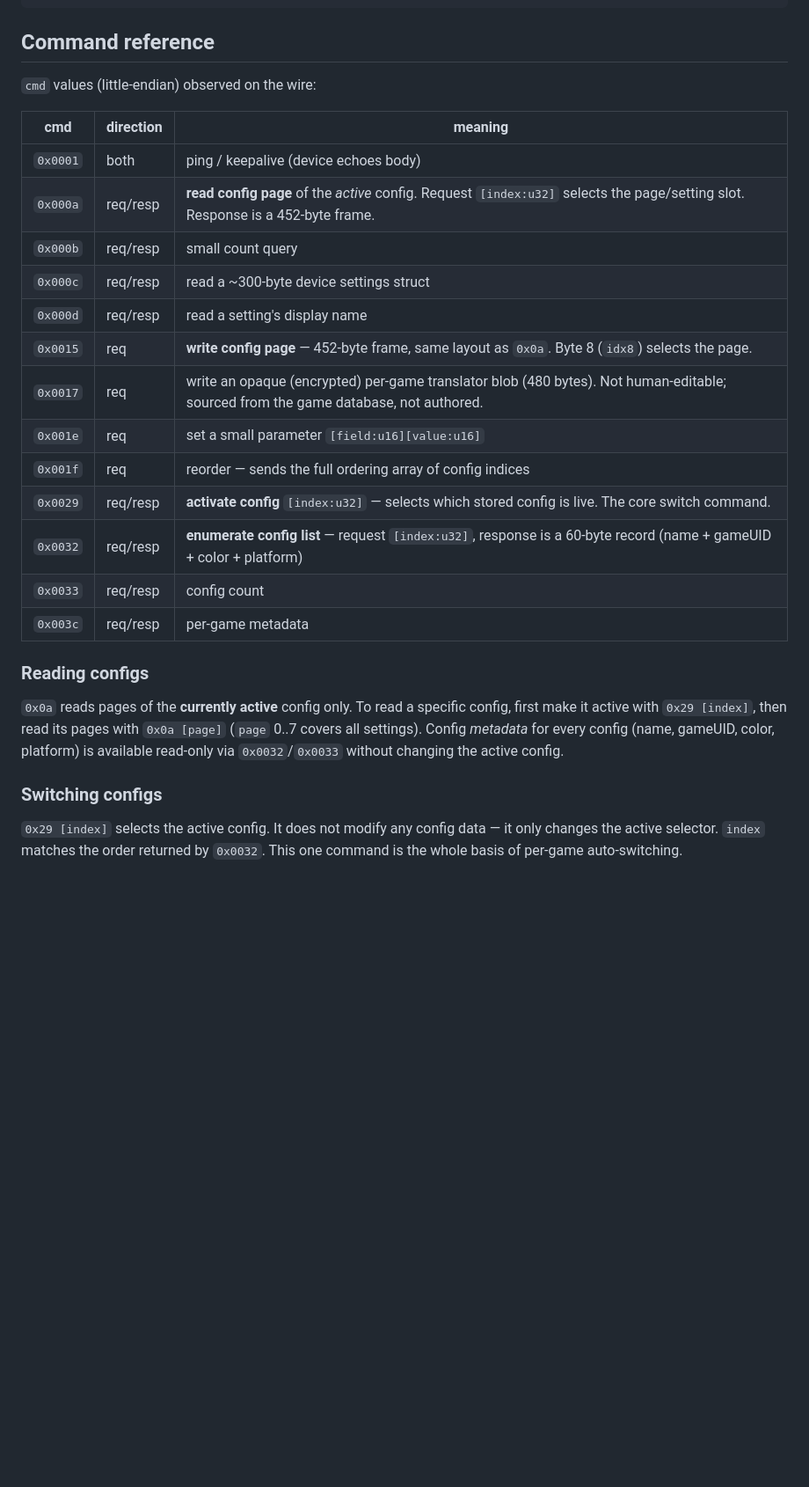
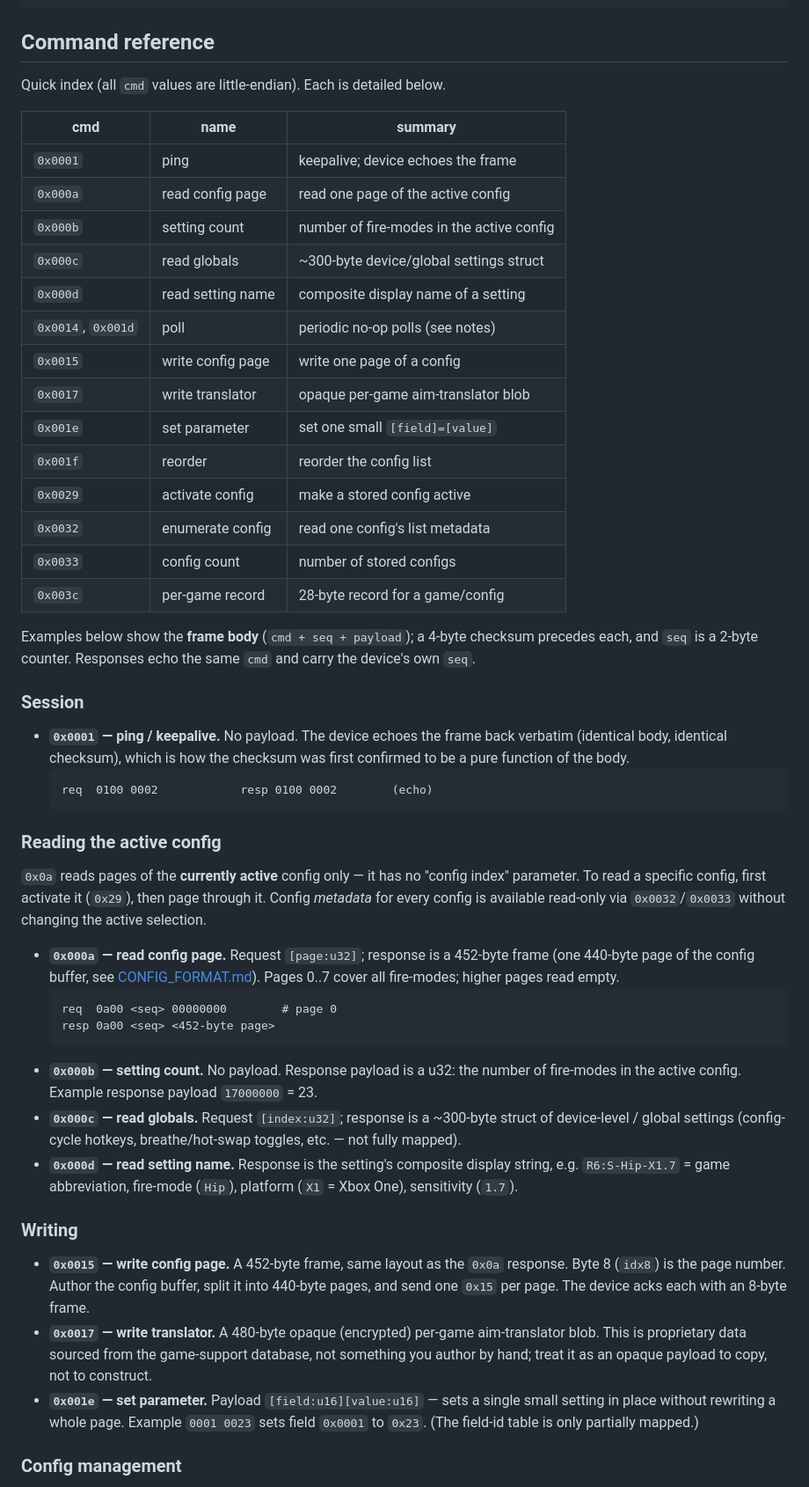
Before and after one commit to da-chemizt/xim4ctl, a Markdown page: docs/PROTOCOL.md, the part around one of its changes. Shown at 88% size. Rendered like a GitHub page; blank space fills up the shorter version.

Commit message:
Expand command reference with request/response layouts and examples

````diff
--- a/docs/PROTOCOL.md
+++ b/docs/PROTOCOL.md
@@ -70,33 +70,69 @@ device -> magic + "4.00.20171004"  (firmware version)
 
 ## Command reference
 
-`cmd` values (little-endian) observed on the wire:
+Quick index (all `cmd` values are little-endian). Each is detailed below.
 
-| cmd | direction | meaning |
+| cmd | name | summary |
 |---|---|---|
-| `0x0001` | both | ping / keepalive (device echoes body) |
-| `0x000a` | req/resp | **read config page** of the *active* config. Request `[index:u32]` selects the page/setting slot. Response is a 452-byte frame. |
-| `0x000b` | req/resp | small count query |
-| `0x000c` | req/resp | read a ~300-byte device settings struct |
-| `0x000d` | req/resp | read a setting's display name |
-| `0x0015` | req | **write config page** — 452-byte frame, same layout as `0x0a`. Byte 8 (`idx8`) selects the page. |
-| `0x0017` | req | write an opaque (encrypted) per-game translator blob (480 bytes). Not human-editable; sourced from the game database, not authored. |
-| `0x001e` | req | set a small parameter `[field:u16][value:u16]` |
-| `0x001f` | req | reorder — sends the full ordering array of config indices |
-| `0x0029` | req/resp | **activate config** `[index:u32]` — selects which stored config is live. The core switch command. |
-| `0x0032` | req/resp | **enumerate config list** — request `[index:u32]`, response is a 60-byte record (name + gameUID + color + platform) |
-| `0x0033` | req/resp | config count |
-| `0x003c` | req/resp | per-game metadata |
+| `0x0001` | ping | keepalive; device echoes the frame |
+| `0x000a` | read config page | read one page of the active config |
+| `0x000b` | setting count | number of fire-modes in the active config |
+| `0x000c` | read globals | ~300-byte device/global settings struct |
+| `0x000d` | read setting name | composite display name of a setting |
+| `0x0014`, `0x001d` | poll | periodic no-op polls (see notes) |
+| `0x0015` | write config page | write one page of a config |
+| `0x0017` | write translator | opaque per-game aim-translator blob |
+| `0x001e` | set parameter | set one small `[field]=[value]` |
+| `0x001f` | reorder | reorder the config list |
+| `0x0029` | activate config | make a stored config active |
+| `0x0032` | enumerate config | read one config's list metadata |
+| `0x0033` | config count | number of stored configs |
+| `0x003c` | per-game record | 28-byte record for a game/config |
 
-### Reading configs
+Examples below show the **frame body** (`cmd + seq + payload`); a 4-byte checksum precedes each,
+and `seq` is a 2-byte counter. Responses echo the same `cmd` and carry the device's own `seq`.
 
-`0x0a` reads pages of the **currently active** config only. To read a specific config, first make
-it active with `0x29 [index]`, then read its pages with `0x0a [page]` (`page` 0..7 covers all
-settings). Config *metadata* for every config (name, gameUID, color, platform) is available
-read-only via `0x0032`/`0x0033` without changing the active config.
+### Session
 
-### Switching configs
+- **`0x0001` — ping / keepalive.** No payload. The device echoes the frame back verbatim (identical
+  body, identical checksum), which is how the checksum was first confirmed to be a pure function of
+  the body.
+  ```
+  req  0100 0002            resp 0100 0002        (echo)
+  ```
 
-`0x29 [index]` selects the active config. It does not modify any config data — it only changes the
-active selector. `index` matches the order returned by `0x0032`. This one command is the whole
-basis of per-game auto-switching.
+### Reading the active config
+
+`0x0a` reads pages of the **currently active** config only — it has no "config index" parameter.
+To read a specific config, first activate it (`0x29`), then page through it. Config *metadata* for
+every config is available read-only via `0x0032`/`0x0033` without changing the active selection.
+
+- **`0x000a` — read config page.** Request `[page:u32]`; response is a 452-byte frame (one 440-byte
+  page of the config buffer, see [CONFIG_FORMAT.md](CONFIG_FORMAT.md)). Pages 0..7 cover all
+  fire-modes; higher pages read empty.
+  ```
+  req  0a00 <seq> 00000000        # page 0
+  resp 0a00 <seq> <452-byte page>
+  ```
+- **`0x000b` — setting count.** No payload. Response payload is a u32: the number of fire-modes in
+  the active config. Example response payload `17000000` = 23.
+- **`0x000c` — read globals.** Request `[index:u32]`; response is a ~300-byte struct of device-level
+  / global settings (config-cycle hotkeys, breathe/hot-swap toggles, etc. — not fully mapped).
+- **`0x000d` — read setting name.** Response is the setting's composite display string, e.g.
+  `R6:S-Hip-X1.7` = game abbreviation, fire-mode (`Hip`), platform (`X1` = Xbox One),
+  sensitivity (`1.7`).
+
+### Writing
+
+- **`0x0015` — write config page.** A 452-byte frame, same layout as the `0x0a` response. Byte 8
+  (`idx8`) is the page number. Author the config buffer, split it into 440-byte pages, and send one
+  `0x15` per page. The device acks each with an 8-byte frame.
+- **`0x0017` — write translator.** A 480-byte opaque (encrypted) per-game aim-translator blob. This
+  is proprietary data sourced from the game-support database, not something you author by hand;
+  treat it as an opaque payload to copy, not to construct.
+- **`0x001e` — set parameter.** Payload `[field:u16][value:u16]` — sets a single small setting
+  in place without rewriting a whole page. Example `0001 0023` sets field `0x0001` to `0x23`.
+  (The field-id table is only partially mapped.)
+
+### Config management
+
````
Also changed, not shown: other parts of docs/PROTOCOL.md (+21 -0 lines).
